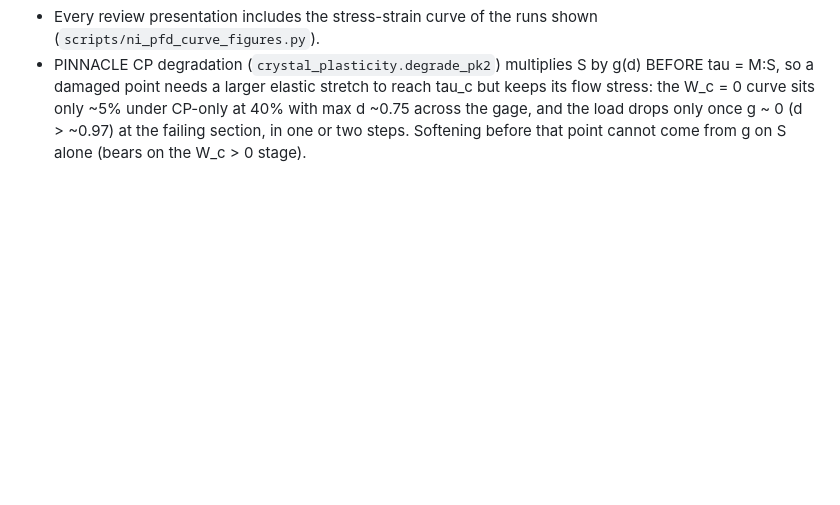
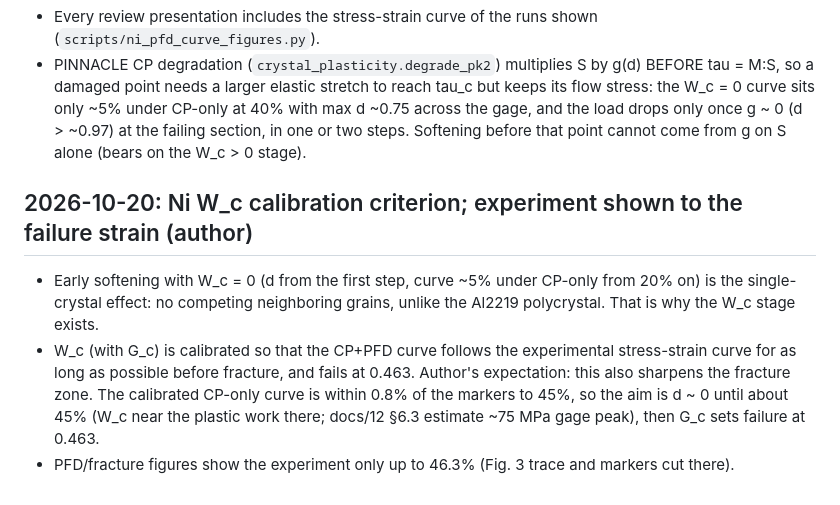
Before and after one commit to aashiquear/pinn-cp-pfd-benchmark, a Markdown page: .claude/FINDINGS.md, the part around the change. GitHub-like rendering; blank space fills up the shorter version.

```diff
--- a/.claude/FINDINGS.md
+++ b/.claude/FINDINGS.md
@@ -419,3 +419,14 @@ NOT derivable from the code: measured facts, decisions, and traps.
   W_c = 0 curve sits only ~5% under CP-only at 40% with max d ~0.75 across the gage, and the load
   drops only once g ~ 0 (d > ~0.97) at the failing section, in one or two steps. Softening before
   that point cannot come from g on S alone (bears on the W_c > 0 stage).
+
+## 2026-10-20: Ni W_c calibration criterion; experiment shown to the failure strain (author)
+- Early softening with W_c = 0 (d from the first step, curve ~5% under CP-only from 20% on) is the
+  single-crystal effect: no competing neighboring grains, unlike the Al2219 polycrystal. That is why
+  the W_c stage exists.
+- W_c (with G_c) is calibrated so that the CP+PFD curve follows the experimental stress-strain curve
+  for as long as possible before fracture, and fails at 0.463. Author's expectation: this also
+  sharpens the fracture zone. The calibrated CP-only curve is within 0.8% of the markers to 45%, so
+  the aim is d ~ 0 until about 45% (W_c near the plastic work there; docs/12 §6.3 estimate ~75 MPa
+  gage peak), then G_c sets failure at 0.463.
+- PFD/fracture figures show the experiment only up to 46.3% (Fig. 3 trace and markers cut there).
```
Also changed, not shown: figures/ni/pfd/curves_L1_all.png, figures/ni/pfd/curves_L1_cal.png, 1 other file.
